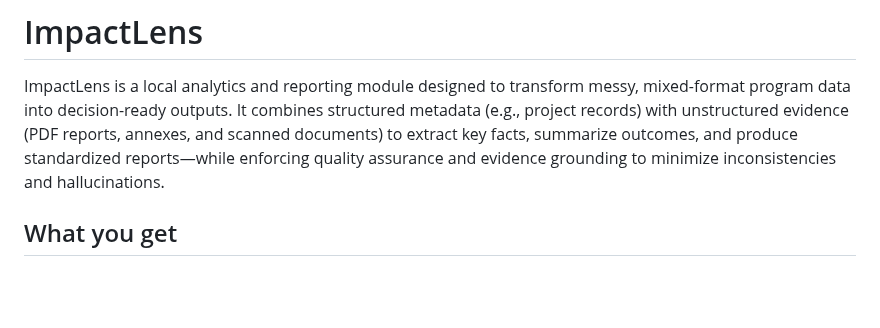
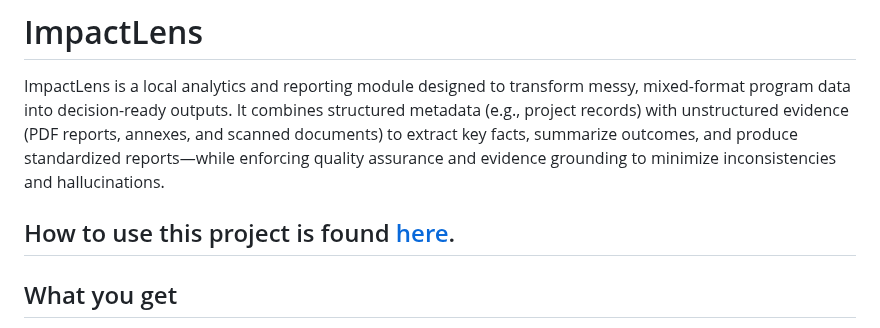
Before and after one commit to lofillon/lofillon, a Markdown page: impactlens_app/README.md, the part around the change. Rendered like a GitHub page; blank space fills up the shorter version.

Commit message:
add link readme

```diff
--- a/impactlens_app/README.md
+++ b/impactlens_app/README.md
@@ -1,6 +1,8 @@
 # ImpactLens
 
 ImpactLens is a local analytics and reporting module designed to transform messy, mixed-format program data into decision-ready outputs. It combines structured metadata (e.g., project records) with unstructured evidence (PDF reports, annexes, and scanned documents) to extract key facts, summarize outcomes, and produce standardized reports—while enforcing quality assurance and evidence grounding to minimize inconsistencies and hallucinations.
+
+## How to use this project is found [here](./How_to_analyse_and_interpret.md).
 
 ## What you get
 
```
